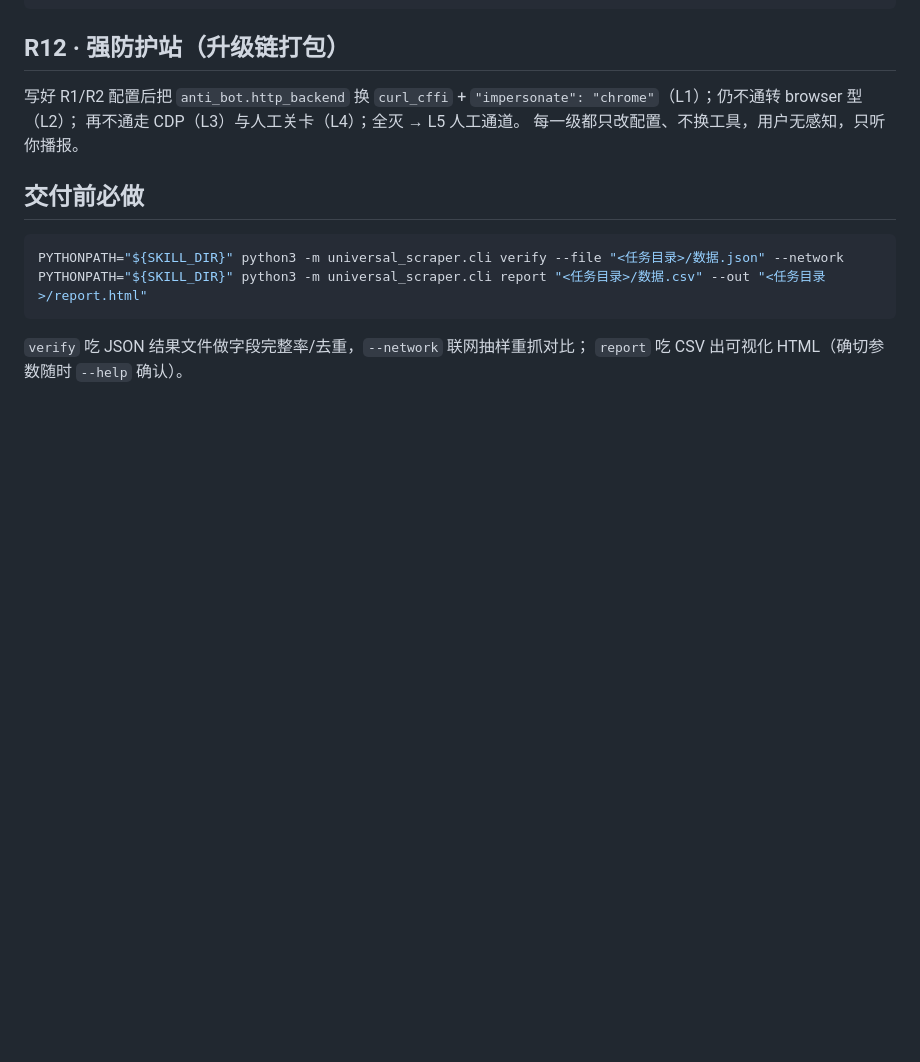
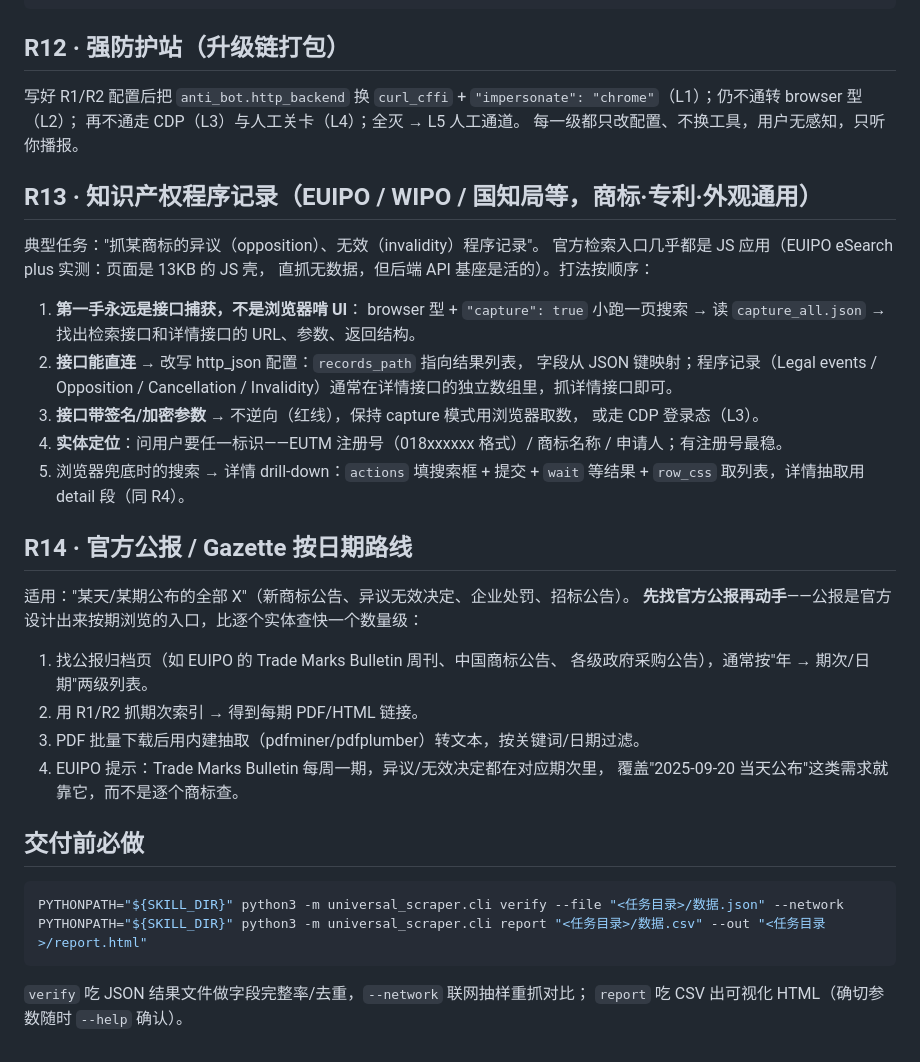
Before and after one commit to qqkkrr/universal-scraper-skill, a Markdown page: references/recipes.md, the part around the change. Rendered like a GitHub page; blank space fills up the shorter version.

````diff
--- a/references/recipes.md
+++ b/references/recipes.md
@@ -142,6 +142,37 @@ monitor  --task <任务包目录> --every 300 --key url
 再不通走 CDP（L3）与人工关卡（L4）；全灭 → L5 人工通道。
 每一级都只改配置、不换工具，用户无感知，只听你播报。
 
+## R13 · 知识产权程序记录（EUIPO / WIPO / 国知局等，商标·专利·外观通用）
+
+典型任务："抓某商标的异议（opposition）、无效（invalidity）程序记录"。
+官方检索入口几乎都是 JS 应用（EUIPO eSearch plus 实测：页面是 13KB 的 JS 壳，
+直抓无数据，但后端 API 基座是活的）。打法按顺序：
+
+1. **第一手永远是接口捕获，不是浏览器啃 UI**：
+   browser 型 + `"capture": true` 小跑一页搜索 → 读 `capture_all.json`
+   → 找出检索接口和详情接口的 URL、参数、返回结构。
+2. **接口能直连** → 改写 http_json 配置：`records_path` 指向结果列表，
+   字段从 JSON 键映射；程序记录（Legal events / Opposition / Cancellation /
+   Invalidity）通常在详情接口的独立数组里，抓详情接口即可。
+3. **接口带签名/加密参数** → 不逆向（红线），保持 capture 模式用浏览器取数，
+   或走 CDP 登录态（L3）。
+4. **实体定位**：问用户要任一标识——EUTM 注册号（018xxxxxx 格式）/ 商标名称 /
+   申请人；有注册号最稳。
+5. 浏览器兜底时的搜索 → 详情 drill-down：`actions` 填搜索框 + 提交 +
+   `wait` 等结果 + `row_css` 取列表，详情抽取用 detail 段（同 R4）。
+
+## R14 · 官方公报 / Gazette 按日期路线
+
+适用："某天/某期公布的全部 X"（新商标公告、异议无效决定、企业处罚、招标公告）。
+**先找官方公报再动手**——公报是官方设计出来按期浏览的入口，比逐个实体查快一个数量级：
+
+1. 找公报归档页（如 EUIPO 的 Trade Marks Bulletin 周刊、中国商标公告、
+   各级政府采购公告），通常按"年 → 期次/日期"两级列表。
+2. 用 R1/R2 抓期次索引 → 得到每期 PDF/HTML 链接。
+3. PDF 批量下载后用内建抽取（pdfminer/pdfplumber）转文本，按关键词/日期过滤。
+4. EUIPO 提示：Trade Marks Bulletin 每周一期，异议/无效决定都在对应期次里，
+   覆盖"2025-09-20 当天公布"这类需求就靠它，而不是逐个商标查。
+
 ## 交付前必做
 
 ```bash
````
Also changed, not shown: SKILL.md (+19 -2 lines), references/anti-block-playbook.md (+10 -0 lines).
